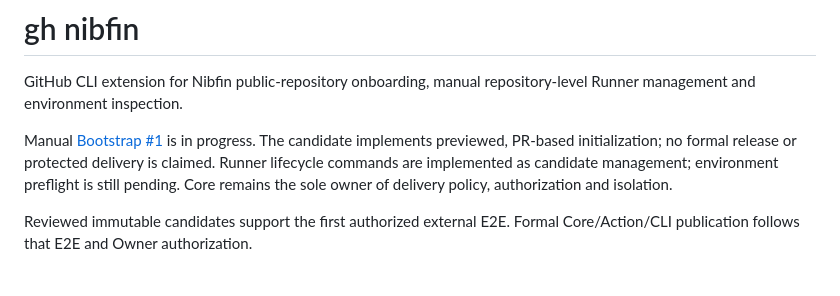
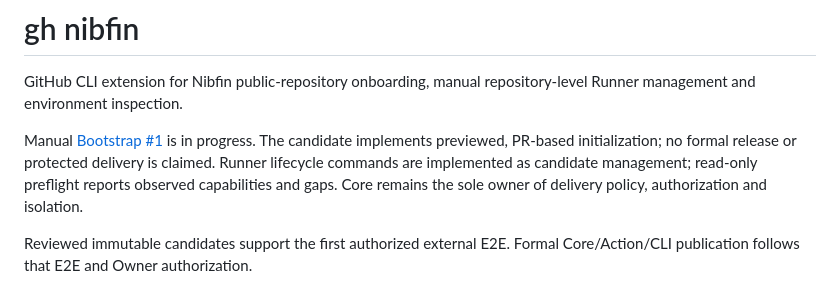
Before and after one commit to taco3064/gh-nibfin, a Markdown page: README.md, the part around the change. GitHub-like rendering.

Commit message:
Describe implemented preflight candidate accurately

```diff
--- a/README.md
+++ b/README.md
@@ -6,7 +6,7 @@ repository-level Runner management and environment inspection.
 Manual [Bootstrap #1](https://github.com/taco3064/gh-nibfin/issues/1) is in progress.
 The candidate implements previewed, PR-based initialization; no formal release
 or protected delivery is claimed. Runner lifecycle commands are implemented as
-candidate management; environment preflight is still pending.
+candidate management; read-only preflight reports observed capabilities and gaps.
 Core remains the sole owner of delivery policy, authorization and isolation.
 
 Reviewed immutable candidates support the first authorized external E2E.
```
